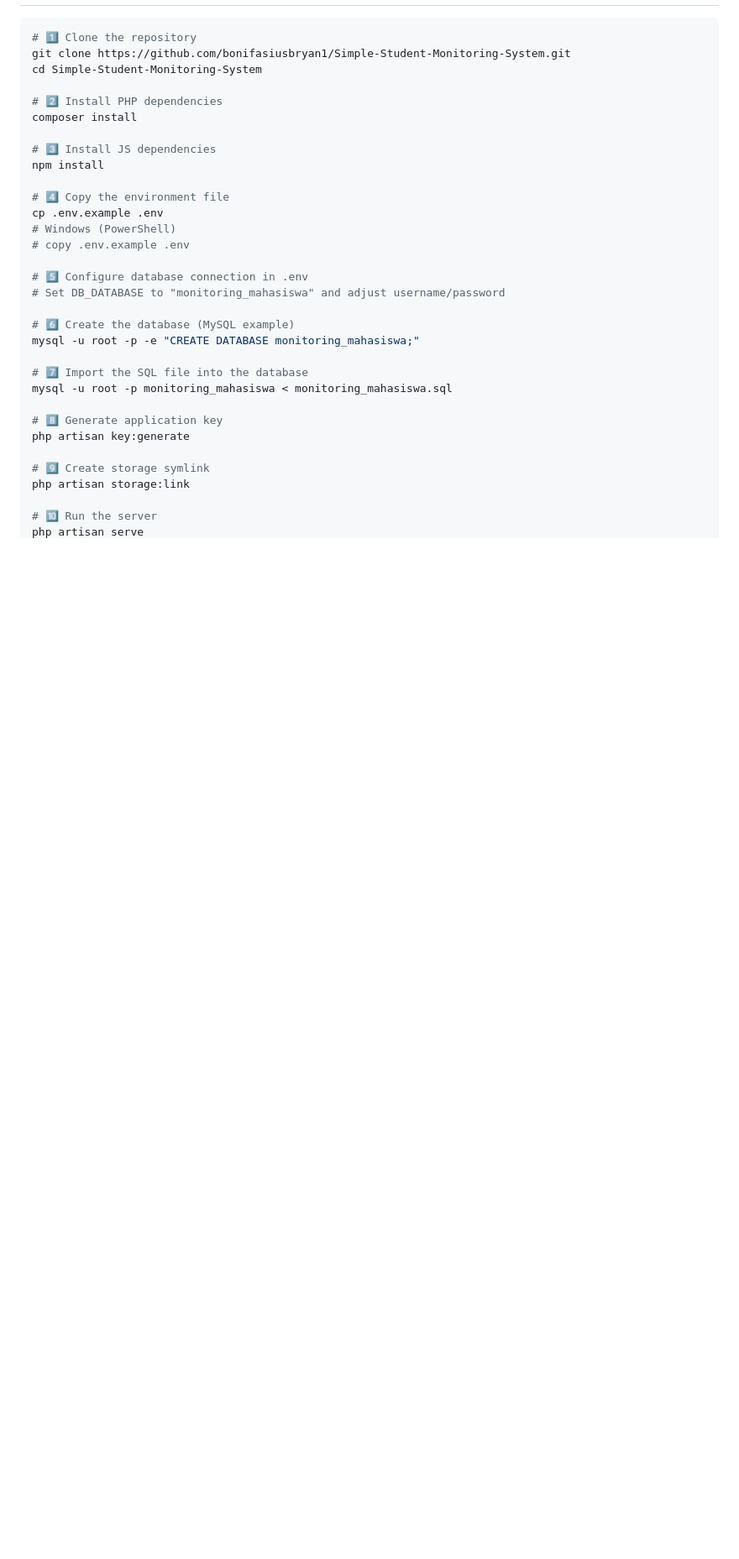
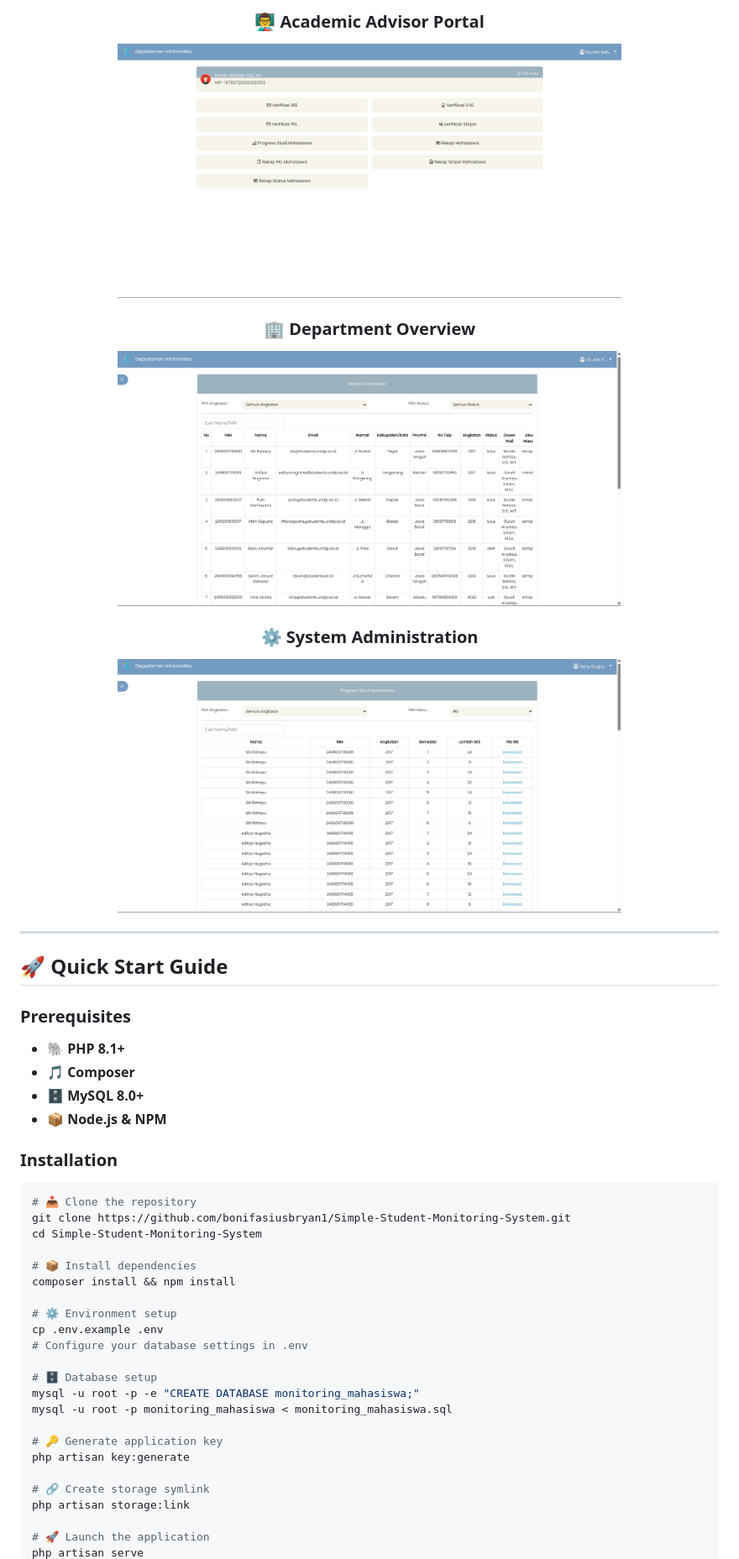
Before and after one commit to bonifasiusbryan1/Simple-Student-Monitoring-System, a Markdown page: README.md, the part around one of its changes. Shown at 84% size. Rendered like a GitHub page; folded sections open; blank space fills up the shorter version.

````diff
--- a/README.md
+++ b/README.md
@@ -77,34 +87,49 @@ I was responsible for **designing the database schema** and **co-developing the
+### 👨‍🏫 Academic Advisor Portal
+<img src="public/screenshots/dosenwali_dashboard.png" alt="Advisor Interface" width="600" />
+
+### 🏢 Department Overview
+<img src="public/screenshots/departemen_rekapMahasiswa.png" alt="Department Analytics" width="600" />
+
+### ⚙️ System Administration
+<img src="public/screenshots/operator_progresStudi.png" alt="Admin Panel" width="600" />
+
+</div>
+
+</details>
+
+---
+
+## 🚀 Quick Start Guide
+
+### Prerequisites
+- 🐘 **PHP 8.1+**
+- 🎵 **Composer**
+- 🗄️ **MySQL 8.0+**
+- 📦 **Node.js & NPM**
+
+### Installation
 
 ```bash
-# 1️⃣ Clone the repository
+# 📥 Clone the repository
 git clone https://github.com/bonifasiusbryan1/Simple-Student-Monitoring-System.git
 cd Simple-Student-Monitoring-System
 
-# 2️⃣ Install PHP dependencies
-composer install
+# 📦 Install dependencies
+composer install && npm install
 
-# 3️⃣ Install JS dependencies
-npm install
+# ⚙️ Environment setup
+cp .env.example .env
+# Configure your database settings in .env
 
-# 4️⃣ Copy the environment file
-cp .env.example .env
-# Windows (PowerShell)
-# copy .env.example .env
-
-# 5️⃣ Configure database connection in .env
-# Set DB_DATABASE to "monitoring_mahasiswa" and adjust username/password
-
-# 6️⃣ Create the database (MySQL example)
+# 🗄️ Database setup
 mysql -u root -p -e "CREATE DATABASE monitoring_mahasiswa;"
-
-# 7️⃣ Import the SQL file into the database
 mysql -u root -p monitoring_mahasiswa < monitoring_mahasiswa.sql
 
-# 8️⃣ Generate application key
+# 🔑 Generate application key
 php artisan key:generate
 
-# 9️⃣ Create storage symlink
+# 🔗 Create storage symlink
 php artisan storage:link
 
-# 🔟 Run the server
+# 🚀 Launch the application
 php artisan serve
````
Also changed, not shown: other parts of README.md (+119 -58 lines).
